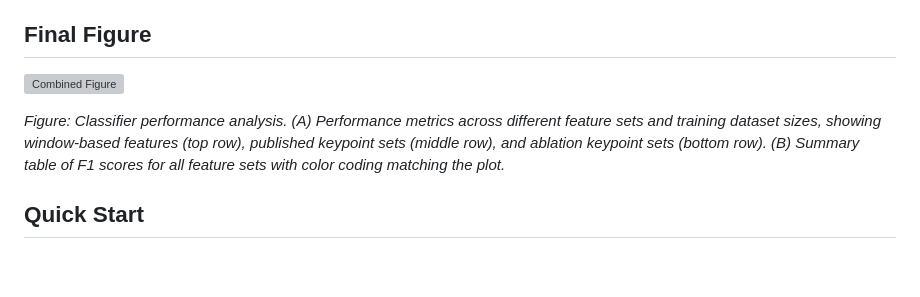
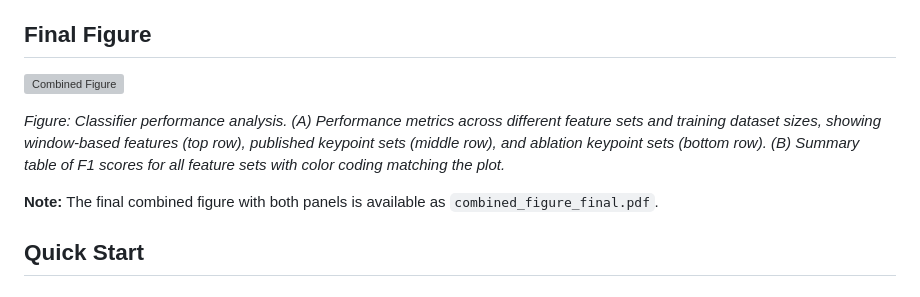
Before and after one commit to vivekJax/SegFeaturesPaperFig4, a Markdown page: README.md, the part around the change printed below. Rendered like a GitHub page; blank space fills up the shorter version; grey boxes are pictures that could not be loaded.

```diff
--- a/README.md
+++ b/README.md
@@ -8,5 +8,7 @@ This project generates a combined figure showing classifier performance across d
 
 *Figure: Classifier performance analysis. (A) Performance metrics across different feature sets and training dataset sizes, showing window-based features (top row), published keypoint sets (middle row), and ablation keypoint sets (bottom row). (B) Summary table of F1 scores for all feature sets with color coding matching the plot.*
+
+**Note:** The final combined figure with both panels is available as `combined_figure_final.pdf`.
 
 ## Quick Start
 
```
Also changed, not shown: other parts of README.md (+1 -1 lines).
